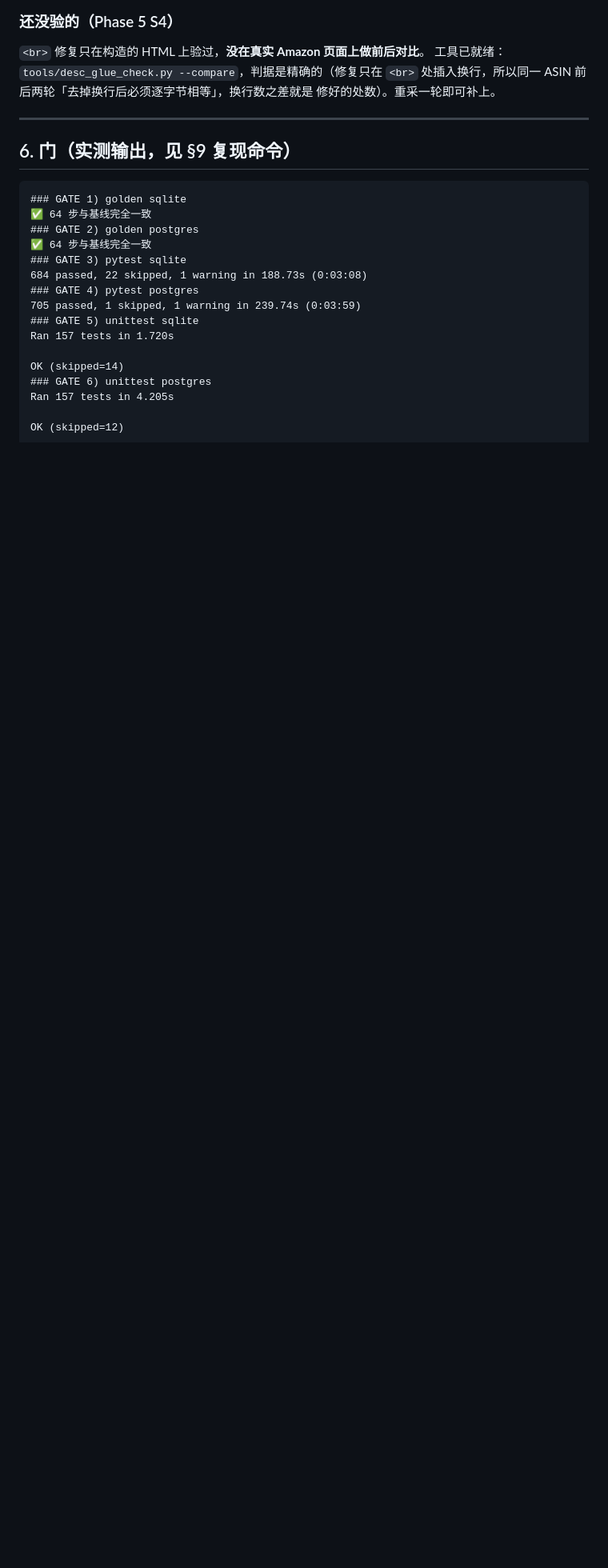
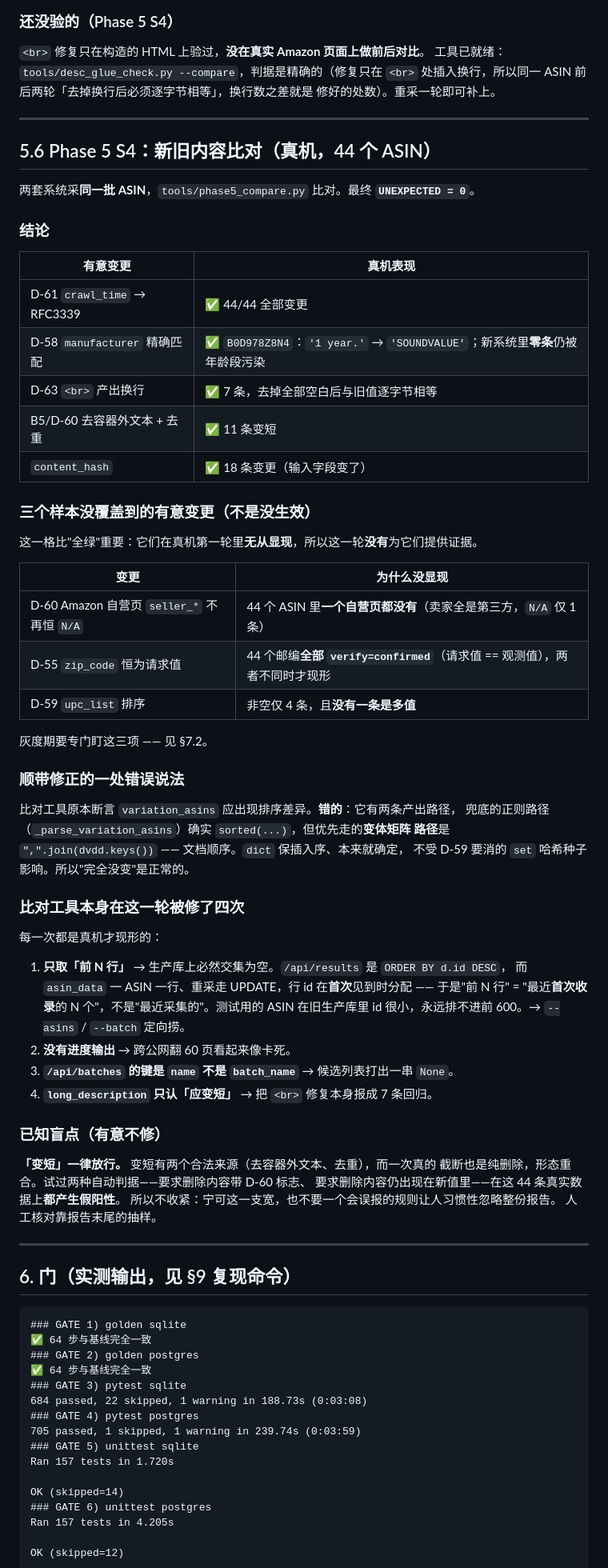
Before and after one commit to ElijahRRR/amazon-scraper-v3, a Markdown page: .agent/MIGRATION_STATUS.md, the part around one of its changes. Shown at 80% size. Rendered like a GitHub page; blank space fills up the shorter version.

Commit message:
docs: Phase 5 S4 通过，记入 MIGRATION_STATUS
新增 §5.6：44 个 ASIN、两边同批采集，UNEXPECTED = 0。

除了结论，专门记了三件不那么好看的事：

* 三个有意变更在这一轮**样本没覆盖到**（Amazon 自营页的 seller_*、邮编未生效
  时的 D-55、多值 upc_list 的排序）。全绿不等于全验过 —— 对这三条是"无从显现"
  而不是"已验证"。§7.2 相应加了灰度期专项确认表。
* 比对工具本身在这一轮被修了四次，每次都是真机才现形的（只取前 N 行、
  没有进度输出、/api/batches 的键名、long_description 只认「应变短」）。
* 一处错误说法被纠正：variation_asins 的主路径是文档顺序，不受 D-59 影响，
  "完全没变"是正常的。

以及一条有意保留的盲点：「变短」一律放行。两种收紧判据在真实数据上都产生
假阳性，宁可这一支宽也不要误报。

§0 相应更新：Phase 5 S4 ✅，剩下的风险集中在切换动作本身。

Co-Authored-By: Claude Opus 5 <noreply@anthropic.com>
Claude-Session: https://claude.ai/code/session_015ATcPXAmMvQwP6DVbcbBpL

````diff
--- a/.agent/MIGRATION_STATUS.md
+++ b/.agent/MIGRATION_STATUS.md
@@ -255,6 +258,61 @@ V4 与 `sync.py` 对齐。
 
 ---
 
+## 5.6 Phase 5 S4：新旧内容比对（真机，44 个 ASIN）
+
+两套系统采**同一批 ASIN**，`tools/phase5_compare.py` 比对。最终 **`UNEXPECTED = 0`**。
+
+### 结论
+
+| 有意变更 | 真机表现 |
+|---|---|
+| D-61 `crawl_time` → RFC3339 | ✅ 44/44 全部变更 |
+| D-58 `manufacturer` 精确匹配 | ✅ `B0D978Z8N4`：`'1 year.'` → `'SOUNDVALUE'`；新系统里**零条**仍被年龄段污染 |
+| D-63 `<br>` 产出换行 | ✅ 7 条，去掉全部空白后与旧值逐字节相等 |
+| B5/D-60 去容器外文本 + 去重 | ✅ 11 条变短 |
+| `content_hash` | ✅ 18 条变更（输入字段变了） |
+
+### 三个**样本没覆盖到**的有意变更（不是没生效）
+
+这一格比"全绿"重要：它们在真机第一轮里**无从显现**，所以这一轮**没有**为它们提供证据。
+
+| 变更 | 为什么没显现 |
+|---|---|
+| D-60 Amazon 自营页 `seller_*` 不再恒 `N/A` | 44 个 ASIN 里**一个自营页都没有**（卖家全是第三方，`N/A` 仅 1 条） |
+| D-55 `zip_code` 恒为请求值 | 44 个邮编**全部 `verify=confirmed`**（请求值 == 观测值），两者不同时才现形 |
+| D-59 `upc_list` 排序 | 非空仅 4 条，且**没有一条是多值** |
+
+灰度期要专门盯这三项 —— 见 §7.2。
+
+### 顺带修正的一处错误说法
+
+比对工具原本断言 `variation_asins` 应出现排序差异。**错的**：它有两条产出路径，
+兜底的正则路径（`_parse_variation_asins`）确实 `sorted(...)`，但优先走的**变体矩阵
+路径**是 `",".join(dvdd.keys())` —— 文档顺序。`dict` 保插入序、本来就确定，
+不受 D-59 要消的 `set` 哈希种子影响。所以"完全没变"是正常的。
+
+### 比对工具本身在这一轮被修了四次
+
+每一次都是真机才现形的：
+
+1. **只取「前 N 行」** → 生产库上必然交集为空。`/api/results` 是 `ORDER BY d.id DESC`，
+   而 `asin_data` 一 ASIN 一行、重采走 UPDATE，行 id 在**首次**见到时分配 ——
+   于是"前 N 行" = "最近**首次收录**的 N 个"，不是"最近采集的"。测试用的 ASIN
+   在旧生产库里 id 很小，永远排不进前 600。→ `--asins` / `--batch` 定向捞。
+2. **没有进度输出** → 跨公网翻 60 页看起来像卡死。
+3. **`/api/batches` 的键是 `name` 不是 `batch_name`** → 候选列表打出一串 `None`。
+4. **`long_description` 只认「应变短」** → 把 `<br>` 修复本身报成 7 条回归。
+
+### 已知盲点（有意不修）
+
+**「变短」一律放行。** 变短有两个合法来源（去容器外文本、去重），而一次真的
+截断也是纯删除，形态重合。试过两种自动判据——要求删除内容带 D-60 标志、
+要求删除内容仍出现在新值里——在这 44 条真实数据上**都产生假阳性**。
+所以不收紧：宁可这一支宽，也不要一个会误报的规则让人习惯性忽略整份报告。
+人工核对靠报告末尾的抽样。
+
+---
+
 ## 6. 门（实测输出，见 §9 复现命令）
 
 ```
````
Also changed, not shown: other parts of .agent/MIGRATION_STATUS.md (+17 -5 lines).
